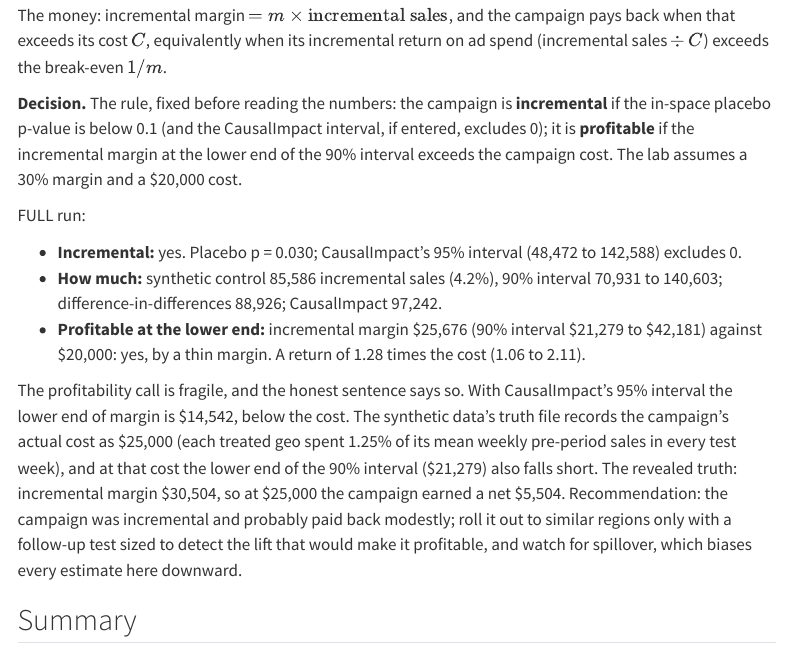
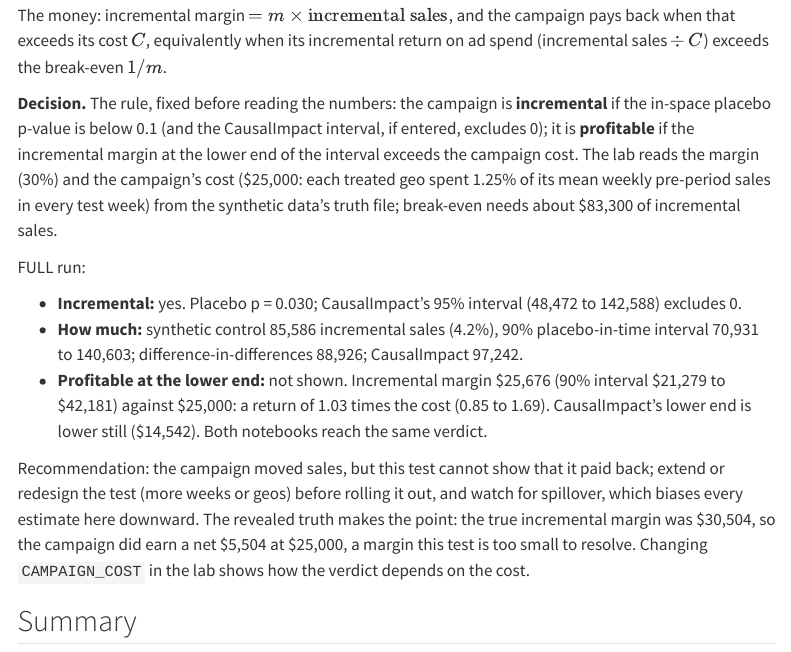
Before and after one commit to project-delphi/marketing-statistics-workshop, a Quarto document (modules/07-geo-experiments.qmd): the page in a window 1100 px wide, from 6940 px down. Rendered offline with R 4.5, knitr and Pandoc in place of Quarto, with nearby package versions; menus at the side of the page are left out.

Commit message:
Module 7 page: the decision uses the true campaign cost; profitability not shown
Co-Authored-By: Claude Opus 5.5 <noreply@anthropic.com>

```diff
--- a/modules/07-geo-experiments.qmd
+++ b/modules/07-geo-experiments.qmd
@@ -196,15 +196,15 @@ Synthetic control gives no standard error, so the lab measures how wrong it is w
 The money: incremental margin $= m \times \text{incremental sales}$, and the campaign pays back when that exceeds its cost $C$, equivalently when its incremental return on ad spend (incremental sales $\div\, C$) exceeds the break-even $1/m$.
 
 ::: {.module-decision}
-**Decision.** The rule, fixed before reading the numbers: the campaign is **incremental** if the in-space placebo p-value is below 0.1 (and the CausalImpact interval, if entered, excludes 0); it is **profitable** if the incremental margin at the lower end of the 90% interval exceeds the campaign cost. The lab assumes a 30% margin and a $20,000 cost.
+**Decision.** The rule, fixed before reading the numbers: the campaign is **incremental** if the in-space placebo p-value is below 0.1 (and the CausalImpact interval, if entered, excludes 0); it is **profitable** if the incremental margin at the lower end of the interval exceeds the campaign cost. The lab reads the margin (30%) and the campaign's cost ($25,000: each treated geo spent 1.25% of its mean weekly pre-period sales in every test week) from the synthetic data's truth file; break-even needs about $83,300 of incremental sales.
 
 FULL run:
 
 - **Incremental:** yes. Placebo p = 0.030; CausalImpact's 95% interval (48,472 to 142,588) excludes 0.
-- **How much:** synthetic control 85,586 incremental sales (4.2%), 90% interval 70,931 to 140,603; difference-in-differences 88,926; CausalImpact 97,242.
-- **Profitable at the lower end:** incremental margin $25,676 (90% interval $21,279 to $42,181) against $20,000: yes, by a thin margin. A return of 1.28 times the cost (1.06 to 2.11).
+- **How much:** synthetic control 85,586 incremental sales (4.2%), 90% placebo-in-time interval 70,931 to 140,603; difference-in-differences 88,926; CausalImpact 97,242.
+- **Profitable at the lower end:** not shown. Incremental margin $25,676 (90% interval $21,279 to $42,181) against $25,000: a return of 1.03 times the cost (0.85 to 1.69). CausalImpact's lower end is lower still ($14,542). Both notebooks reach the same verdict.
 
-The profitability call is fragile, and the honest sentence says so. With CausalImpact's 95% interval the lower end of margin is $14,542, below the cost. The synthetic data's truth file records the campaign's actual cost as $25,000 (each treated geo spent 1.25% of its mean weekly pre-period sales in every test week), and at that cost the lower end of the 90% interval ($21,279) also falls short. The revealed truth: incremental margin $30,504, so at $25,000 the campaign earned a net $5,504. Recommendation: the campaign was incremental and probably paid back modestly; roll it out to similar regions only with a follow-up test sized to detect the lift that would make it profitable, and watch for spillover, which biases every estimate here downward.
+Recommendation: the campaign moved sales, but this test cannot show that it paid back; extend or redesign the test (more weeks or geos) before rolling it out, and watch for spillover, which biases every estimate here downward. The revealed truth makes the point: the true incremental margin was $30,504, so the campaign did earn a net $5,504 at $25,000, a margin this test is too small to resolve. Changing `CAMPAIGN_COST` in the lab shows how the verdict depends on the cost.
 :::
 
 ## Summary
```
